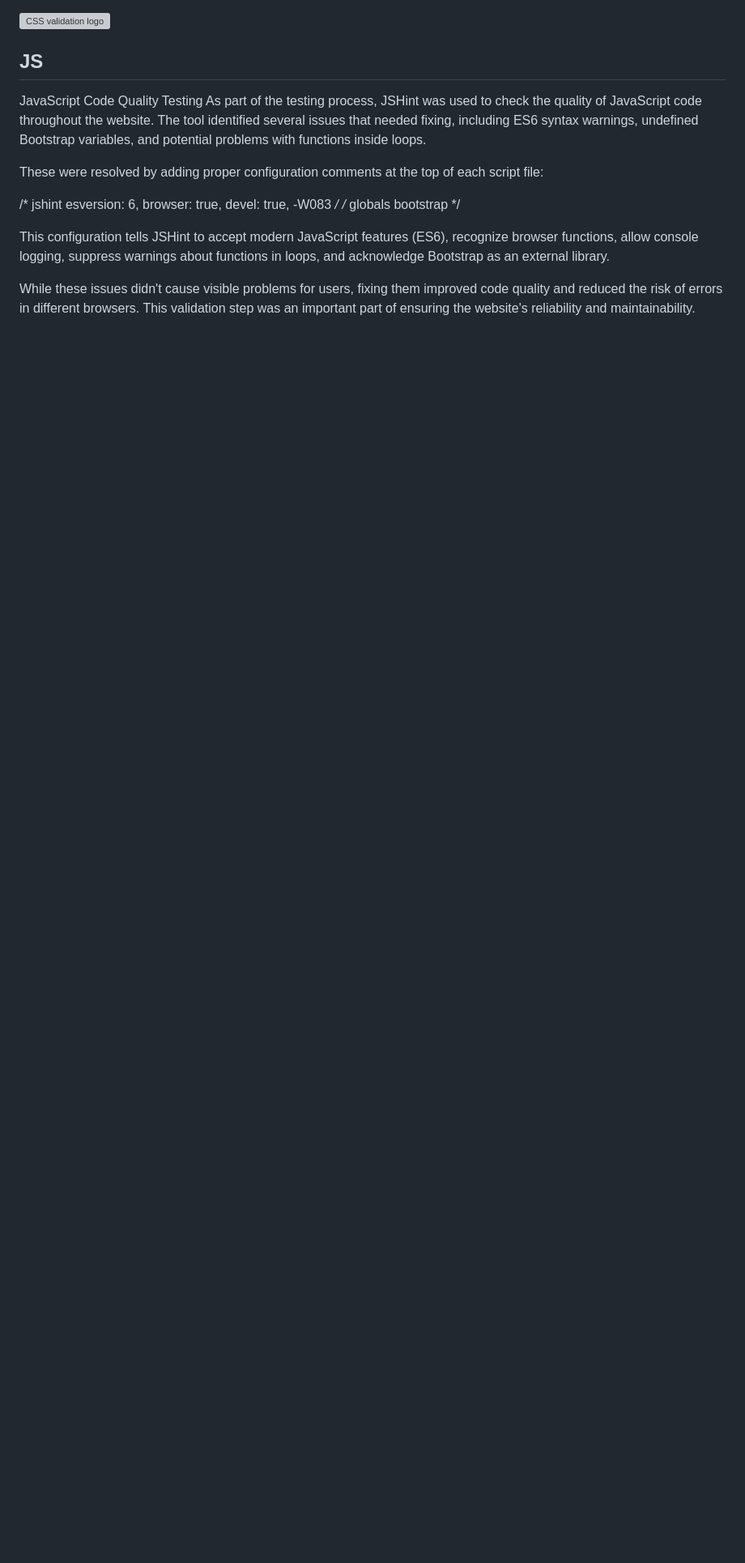
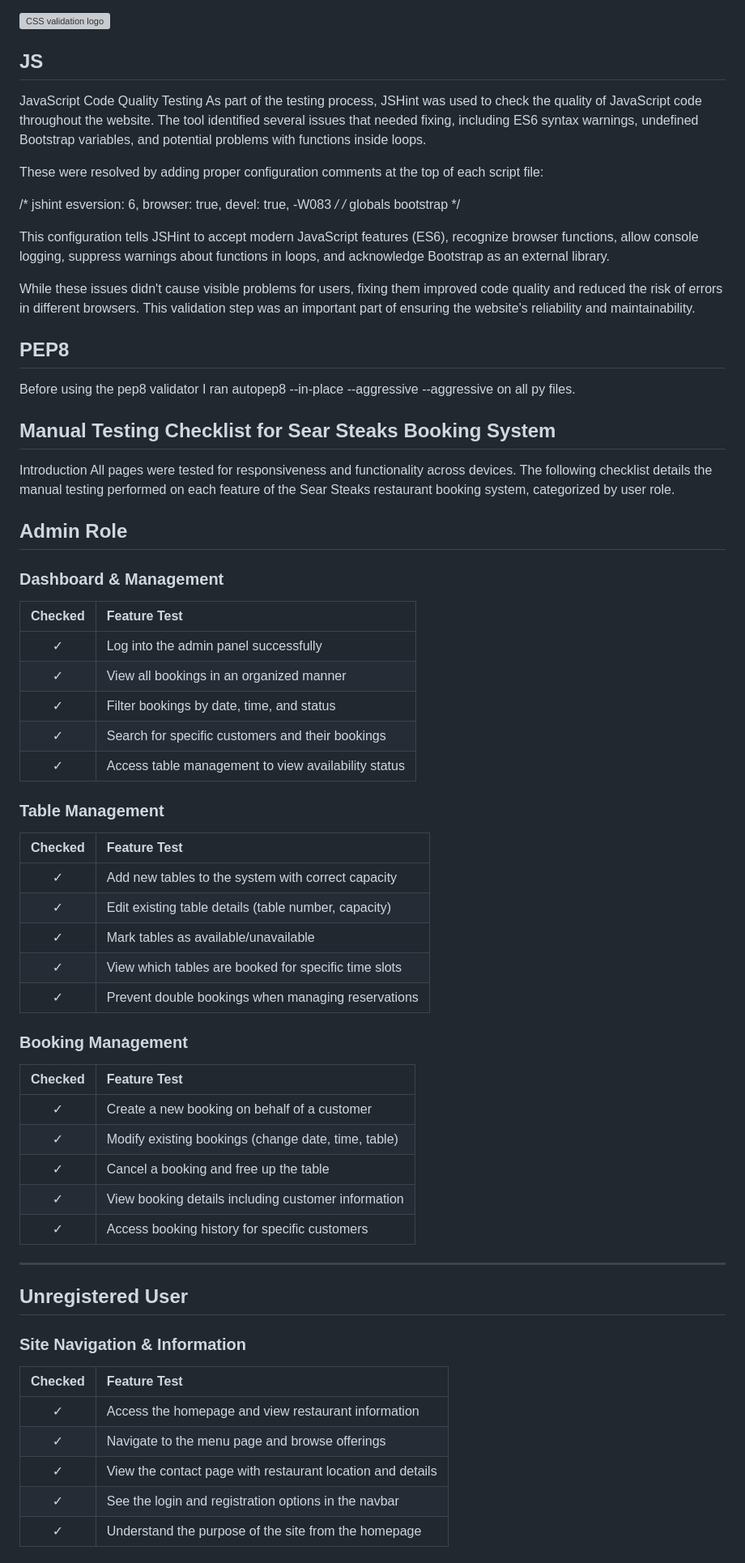
Before and after one commit to Nickflanagn24/searsteaks, a Markdown page: testing.md, the part around the change printed below. Shown: that part at 81% size. GitHub-like rendering; blank space fills up the shorter version; grey boxes are pictures that could not be loaded.

Commit message:
add more sections to the testing.md file

```diff
--- a/testing.md
+++ b/testing.md
@@ -72,3 +72,58 @@ These were resolved by adding proper configuration comments at the top of each s
 This configuration tells JSHint to accept modern JavaScript features (ES6), recognize browser functions, allow console logging, suppress warnings about functions in loops, and acknowledge Bootstrap as an external library.
 
 While these issues didn't cause visible problems for users, fixing them improved code quality and reduced the risk of errors in different browsers. This validation step was an important part of ensuring the website's reliability and maintainability.
+
+## PEP8
+
+Before using the pep8 validator I ran autopep8 --in-place --aggressive --aggressive <file name> on all py files.
+
+## Manual Testing Checklist for Sear Steaks Booking System
+Introduction
+All pages were tested for responsiveness and functionality across devices. The following checklist details the manual testing performed on each feature of the Sear Steaks restaurant booking system, categorized by user role.
+
+## Admin Role
+
+### Dashboard & Management
+
+| Checked | Feature Test |
+|:-------:|:-------------|
+| ✓ | Log into the admin panel successfully |
+| ✓ | View all bookings in an organized manner |
+| ✓ | Filter bookings by date, time, and status |
+| ✓ | Search for specific customers and their bookings |
+| ✓ | Access table management to view availability status |
+
+### Table Management
+
+| Checked | Feature Test |
+|:-------:|:-------------|
+| ✓ | Add new tables to the system with correct capacity |
+| ✓ | Edit existing table details (table number, capacity) |
+| ✓ | Mark tables as available/unavailable |
+| ✓ | View which tables are booked for specific time slots |
+| ✓ | Prevent double bookings when managing reservations |
+
+### Booking Management
+
+| Checked | Feature Test |
+|:-------:|:-------------|
+| ✓ | Create a new booking on behalf of a customer |
+| ✓ | Modify existing bookings (change date, time, table) |
+| ✓ | Cancel a booking and free up the table |
+| ✓ | View booking details including customer information |
+| ✓ | Access booking history for specific customers |
+
+---
+
+## Unregistered User
+
+### Site Navigation & Information
+
+| Checked | Feature Test |
+|:-------:|:-------------|
+| ✓ | Access the homepage and view restaurant information |
+| ✓ | Navigate to the menu page and browse offerings |
+| ✓ | View the contact page with restaurant location and details |
+| ✓ | See the login and registration options in the navbar |
+| ✓ | Understand the purpose of the site from the homepage |
+
```
Also changed, not shown: other parts of testing.md (+97 -0 lines).
